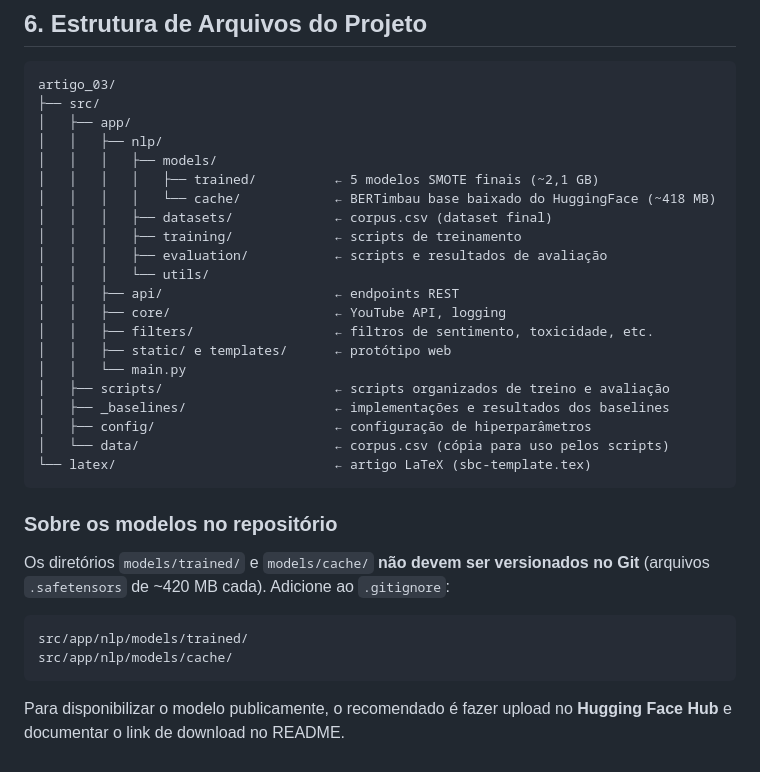
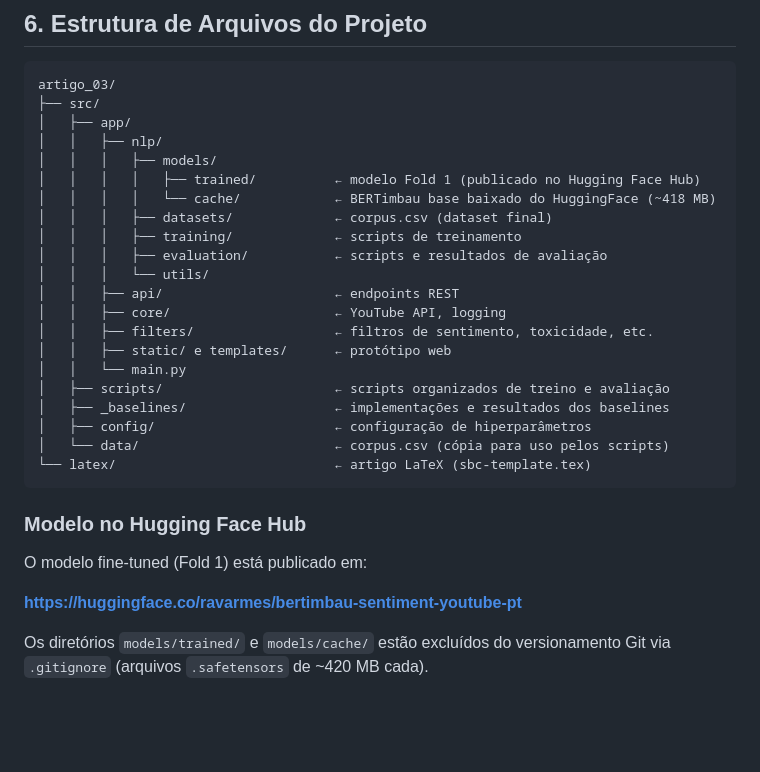
Before and after one commit to ravarmes/wics-2026, a Markdown page: NOTAS_DO_PROJETO.md, the part around the change. Drawn GitHub-style; blank space fills up the shorter version.

Commit message:
Update model documentation and link to Hugging Face Hub for Fold 1

````diff
--- a/NOTAS_DO_PROJETO.md
+++ b/NOTAS_DO_PROJETO.md
@@ -121,7 +121,7 @@ artigo_03/
 │   ├── app/
 │   │   ├── nlp/
 │   │   │   ├── models/
-│   │   │   │   ├── trained/          ← 5 modelos SMOTE finais (~2,1 GB)
+│   │   │   │   ├── trained/          ← modelo Fold 1 (publicado no Hugging Face Hub)
 │   │   │   │   └── cache/            ← BERTimbau base baixado do HuggingFace (~418 MB)
 │   │   │   ├── datasets/             ← corpus.csv (dataset final)
 │   │   │   ├── training/             ← scripts de treinamento
@@ -139,13 +139,10 @@ artigo_03/
 └── latex/                            ← artigo LaTeX (sbc-template.tex)
 ```
 
-### Sobre os modelos no repositório
+### Modelo no Hugging Face Hub
 
-Os diretórios `models/trained/` e `models/cache/` **não devem ser versionados no Git** (arquivos `.safetensors` de ~420 MB cada). Adicione ao `.gitignore`:
+O modelo fine-tuned (Fold 1) está publicado em:
 
-```
-src/app/nlp/models/trained/
-src/app/nlp/models/cache/
-```
+**https://huggingface.co/ravarmes/bertimbau-sentiment-youtube-pt**
 
-Para disponibilizar o modelo publicamente, o recomendado é fazer upload no **Hugging Face Hub** e documentar o link de download no README.
+Os diretórios `models/trained/` e `models/cache/` estão excluídos do versionamento Git via `.gitignore` (arquivos `.safetensors` de ~420 MB cada).
````
